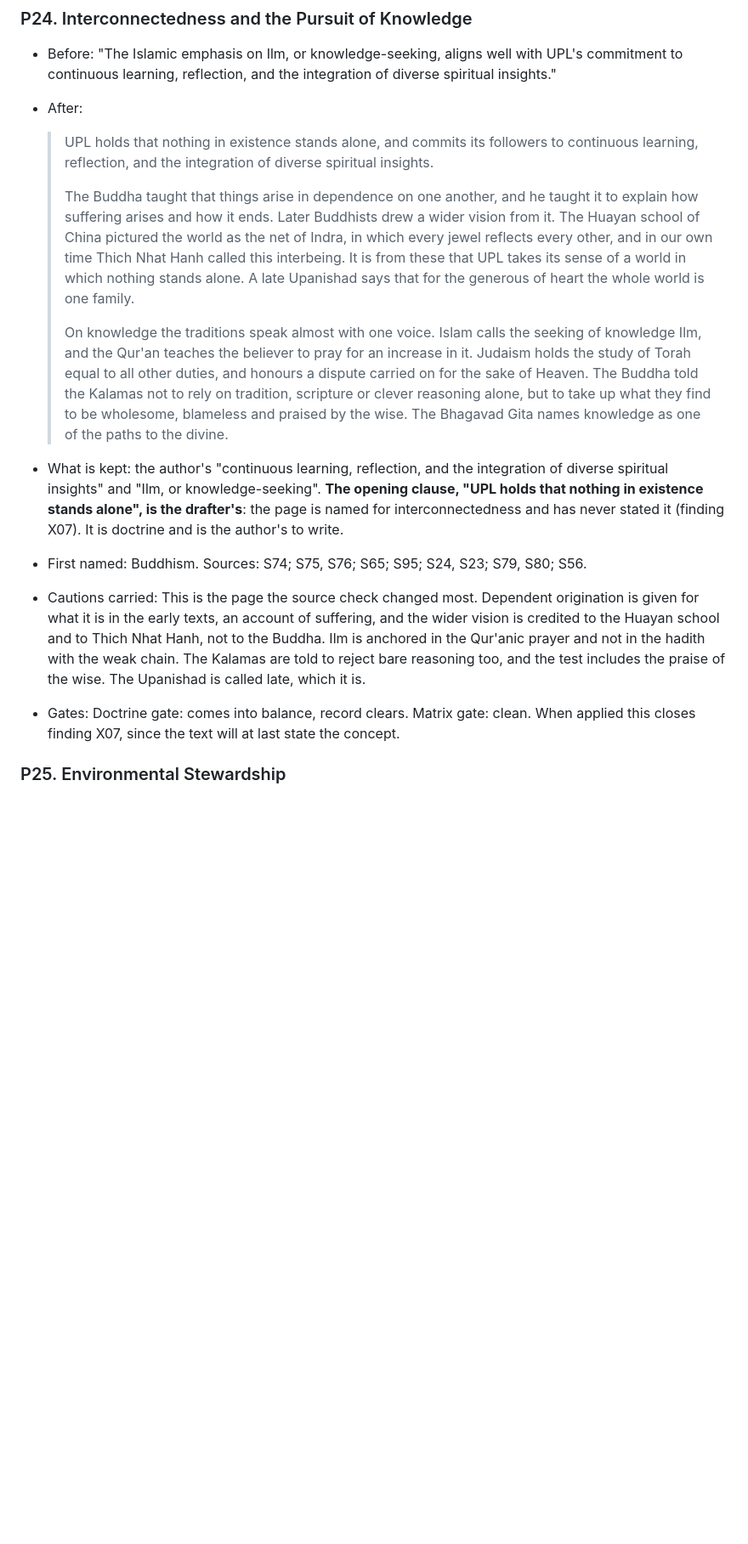
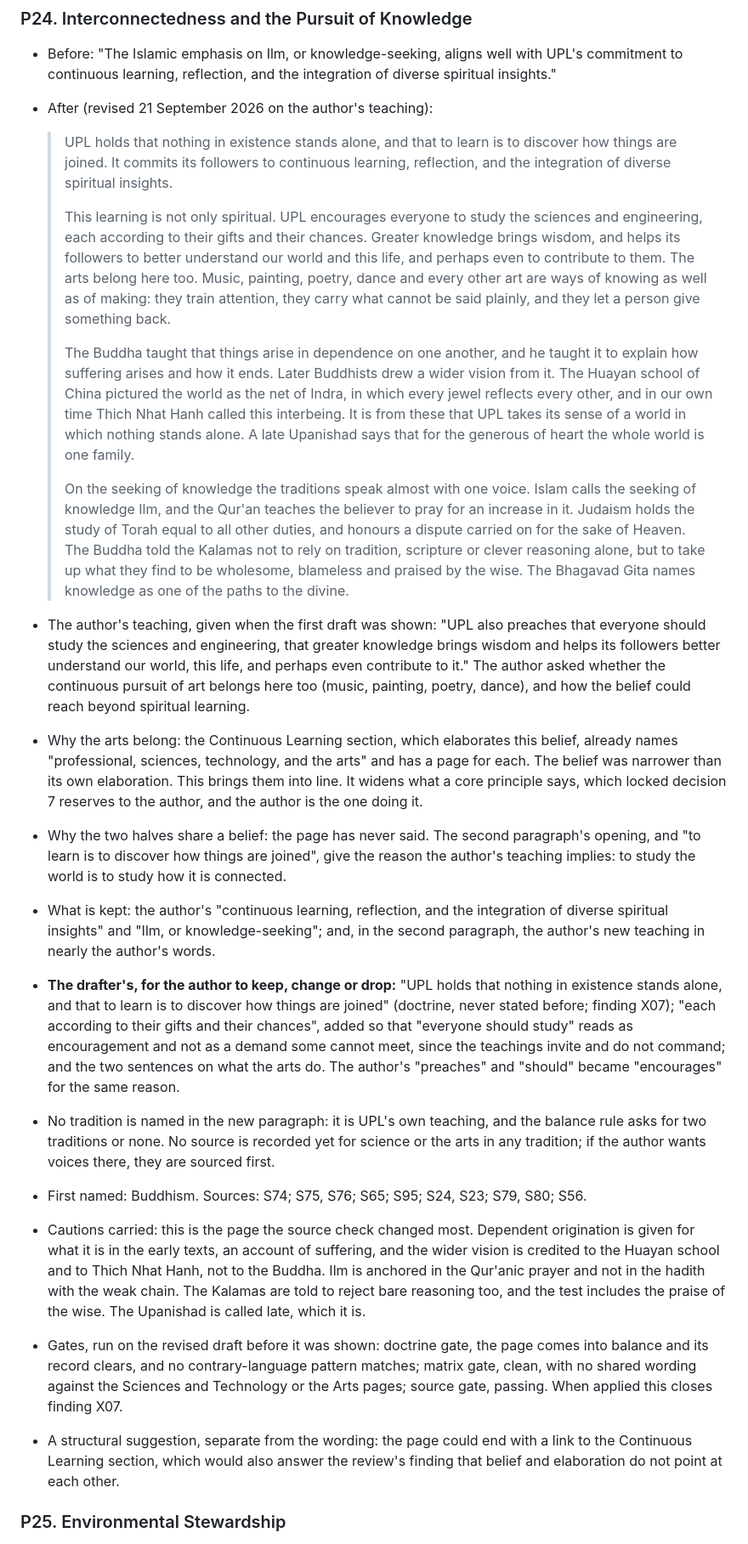
Before and after one commit to gio-salvador/upl, a Markdown page: docs/doctrine-decisions.md, the part around the change. Shown at 85% size. GitHub-like rendering; blank space fills up the shorter version.

Commit message:
docs(doctrine): revise P24 on the author's teaching: the sciences, engineering and the arts
The author taught that UPL encourages everyone to study the sciences and
engineering, that greater knowledge brings wisdom and helps its followers
understand the world and perhaps contribute to it, and asked whether the
arts belong in the same belief. They do: the Continuous Learning section,
which elaborates this belief, already names them. P24 gains a paragraph in
nearly the author's words, and an opening that says why interconnectedness
and knowledge share a belief. The drafter's additions are flagged. The
revised draft was run through the doctrine, matrix and source gates before
being shown, and is clean.

Co-Authored-By: Claude Fable 5.1 <noreply@anthropic.com>

```diff
--- a/docs/doctrine-decisions.md
+++ b/docs/doctrine-decisions.md
@@ -614,10 +614,19 @@ between pages; the source gate passing.
 
 - Before: "The Islamic emphasis on Ilm, or knowledge-seeking, aligns well with UPL's commitment
   to continuous learning, reflection, and the integration of diverse spiritual insights."
-- After:
+- After (revised 21 September 2026 on the author's teaching):
 
-  > UPL holds that nothing in existence stands alone, and commits its followers to
-  > continuous learning, reflection, and the integration of diverse spiritual insights.
+  > UPL holds that nothing in existence stands alone, and that to learn is to discover how
+  > things are joined. It commits its followers to continuous learning, reflection, and the
+  > integration of diverse spiritual insights.
+  >
+  > This learning is not only spiritual. UPL encourages everyone to study the sciences and
+  > engineering, each according to their gifts and their chances. Greater knowledge brings
+  > wisdom, and helps its followers to better understand our world and this life, and
+  > perhaps even to contribute to them. The arts belong here too. Music, painting, poetry,
+  > dance and every other art are ways of knowing as well as of making: they train
+  > attention, they carry what cannot be said plainly, and they let a person give something
+  > back.
   >
   > The Buddha taught that things arise in dependence on one another, and he taught it to
   > explain how suffering arises and how it ends. Later Buddhists drew a wider vision from
@@ -626,28 +635,53 @@ between pages; the source gate passing.
   > It is from these that UPL takes its sense of a world in which nothing stands alone. A
   > late Upanishad says that for the generous of heart the whole world is one family.
   >
-  > On knowledge the traditions speak almost with one voice. Islam calls the seeking of
-  > knowledge Ilm, and the Qur'an teaches the believer to pray for an increase in it.
-  > Judaism holds the study of Torah equal to all other duties, and honours a dispute
+  > On the seeking of knowledge the traditions speak almost with one voice. Islam calls the
+  > seeking of knowledge Ilm, and the Qur'an teaches the believer to pray for an increase in
+  > it. Judaism holds the study of Torah equal to all other duties, and honours a dispute
   > carried on for the sake of Heaven. The Buddha told the Kalamas not to rely on tradition,
   > scripture or clever reasoning alone, but to take up what they find to be wholesome,
   > blameless and praised by the wise. The Bhagavad Gita names knowledge as one of the paths
   > to the divine.
 
+- The author's teaching, given when the first draft was shown: "UPL also preaches that everyone
+  should study the sciences and engineering, that greater knowledge brings wisdom and helps its
+  followers better understand our world, this life, and perhaps even contribute to it." The
+  author asked whether the continuous pursuit of art belongs here too (music, painting, poetry,
+  dance), and how the belief could reach beyond spiritual learning.
+- Why the arts belong: the Continuous Learning section, which elaborates this belief, already
+  names "professional, sciences, technology, and the arts" and has a page for each. The belief
+  was narrower than its own elaboration. This brings them into line. It widens what a core
+  principle says, which locked decision 7 reserves to the author, and the author is the one
+  doing it.
+- Why the two halves share a belief: the page has never said. The second paragraph's opening,
+  and "to learn is to discover how things are joined", give the reason the author's teaching
+  implies: to study the world is to study how it is connected.
 - What is kept: the author's "continuous learning, reflection, and the integration of diverse
-  spiritual insights" and "Ilm, or knowledge-seeking". **The opening clause, "UPL holds that
-  nothing in existence stands alone", is the drafter's**: the page is named for
-  interconnectedness and has never stated it (finding X07). It is doctrine and is the author's
-  to write.
+  spiritual insights" and "Ilm, or knowledge-seeking"; and, in the second paragraph, the
+  author's new teaching in nearly the author's words.
+- **The drafter's, for the author to keep, change or drop:** "UPL holds that nothing in
+  existence stands alone, and that to learn is to discover how things are joined" (doctrine,
+  never stated before; finding X07); "each according to their gifts and their chances", added so
+  that "everyone should study" reads as encouragement and not as a demand some cannot meet,
+  since the teachings invite and do not command; and the two sentences on what the arts do. The
+  author's "preaches" and "should" became "encourages" for the same reason.
+- No tradition is named in the new paragraph: it is UPL's own teaching, and the balance rule
+  asks for two traditions or none. No source is recorded yet for science or the arts in any
+  tradition; if the author wants voices there, they are sourced first.
 - First named: Buddhism. Sources: S74; S75, S76; S65; S95; S24, S23; S79, S80; S56.
-- Cautions carried: This is the page the source check changed most. Dependent origination is
+- Cautions carried: this is the page the source check changed most. Dependent origination is
   given for what it is in the early texts, an account of suffering, and the wider vision is
   credited to the Huayan school and to Thich Nhat Hanh, not to the Buddha. Ilm is anchored in
   the Qur'anic prayer and not in the hadith with the weak chain. The Kalamas are told to reject
   bare reasoning too, and the test includes the praise of the wise. The Upanishad is called
   late, which it is.
-- Gates: Doctrine gate: comes into balance, record clears. Matrix gate: clean. When applied this
-  closes finding X07, since the text will at last state the concept.
+- Gates, run on the revised draft before it was shown: doctrine gate, the page comes into
+  balance and its record clears, and no contrary-language pattern matches; matrix gate, clean,
+  with no shared wording against the Sciences and Technology or the Arts pages; source gate,
+  passing. When applied this closes finding X07.
+- A structural suggestion, separate from the wording: the page could end with a link to the
+  Continuous Learning section, which would also answer the review's finding that belief and
+  elaboration do not point at each other.
 
 ### P25. Environmental Stewardship
 
```
